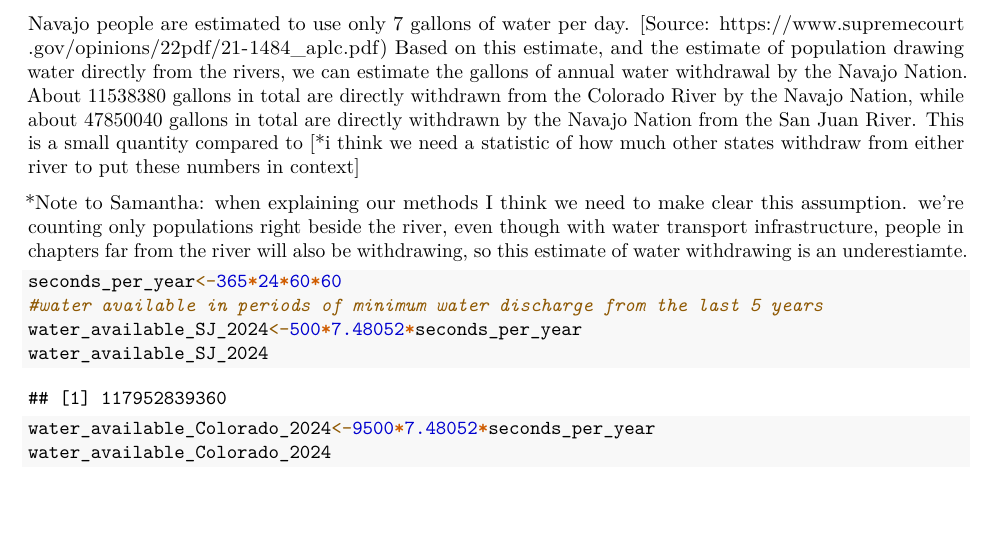
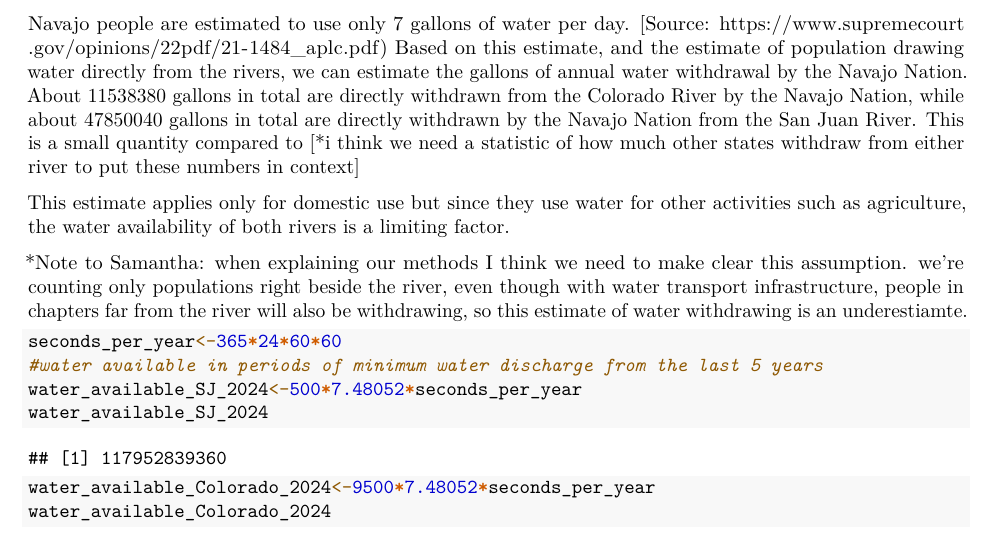
Before and after one commit to ivyddong/EDA-Project, an R Markdown document (Project_Template.Rmd): part of page 6 of 14, cut so that both start at the same text, the shorter picture padded with empty space. Rendered offline with R 4.5, knitr and Pandoc, then LaTeX, with nearby package versions; some code elsewhere in the file could not run offline.

Commit message:
committing new changes to the draft

```diff
--- a/Project_Template.Rmd
+++ b/Project_Template.Rmd
@@ -236,6 +236,8 @@ pop_chapters_SJ<-pop_Kayenta+pop_Oljato+pop_Shonto+pop_Beclabito+pop_Upper_Fruit
 
 Navajo people are estimated to use only 7 gallons of water per day. [Source: https://www.supremecourt.gov/opinions/22pdf/21-1484_aplc.pdf) Based on this estimate, and the estimate of population drawing water directly from the rivers, we can estimate the gallons of annual water withdrawal by the Navajo Nation. About 11538380 gallons in total are directly withdrawn from the Colorado River by the Navajo Nation, while about 47850040 gallons in total are directly withdrawn by the Navajo Nation from the San Juan River. This is a small quantity compared to [*i think we need a statistic of how much other states withdraw from either river to put these numbers in context]
 
+This estimate applies only for domestic use but since they use water for other activities such as agriculture, the water availability of both rivers is a limiting factor.
+
 *Note to Samantha: when explaining our methods I think we need to make clear this assumption. we're counting only populations right beside the river, even though with water transport infrastructure, people in chapters far from the river will also be withdrawing, so this estimate of water withdrawing is an underestiamte.
 
 
```
Also changed, not shown: Project_Template.pdf.
